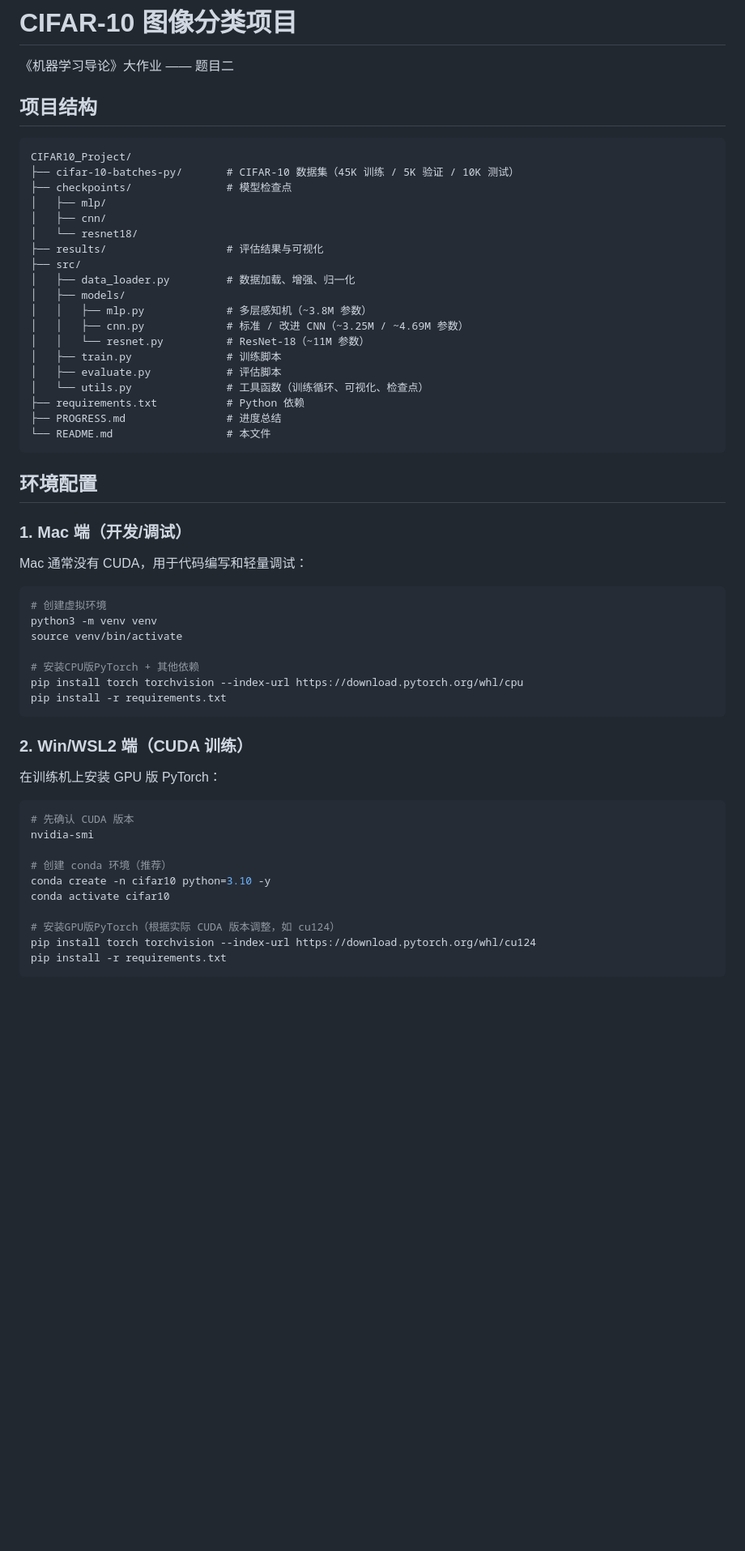
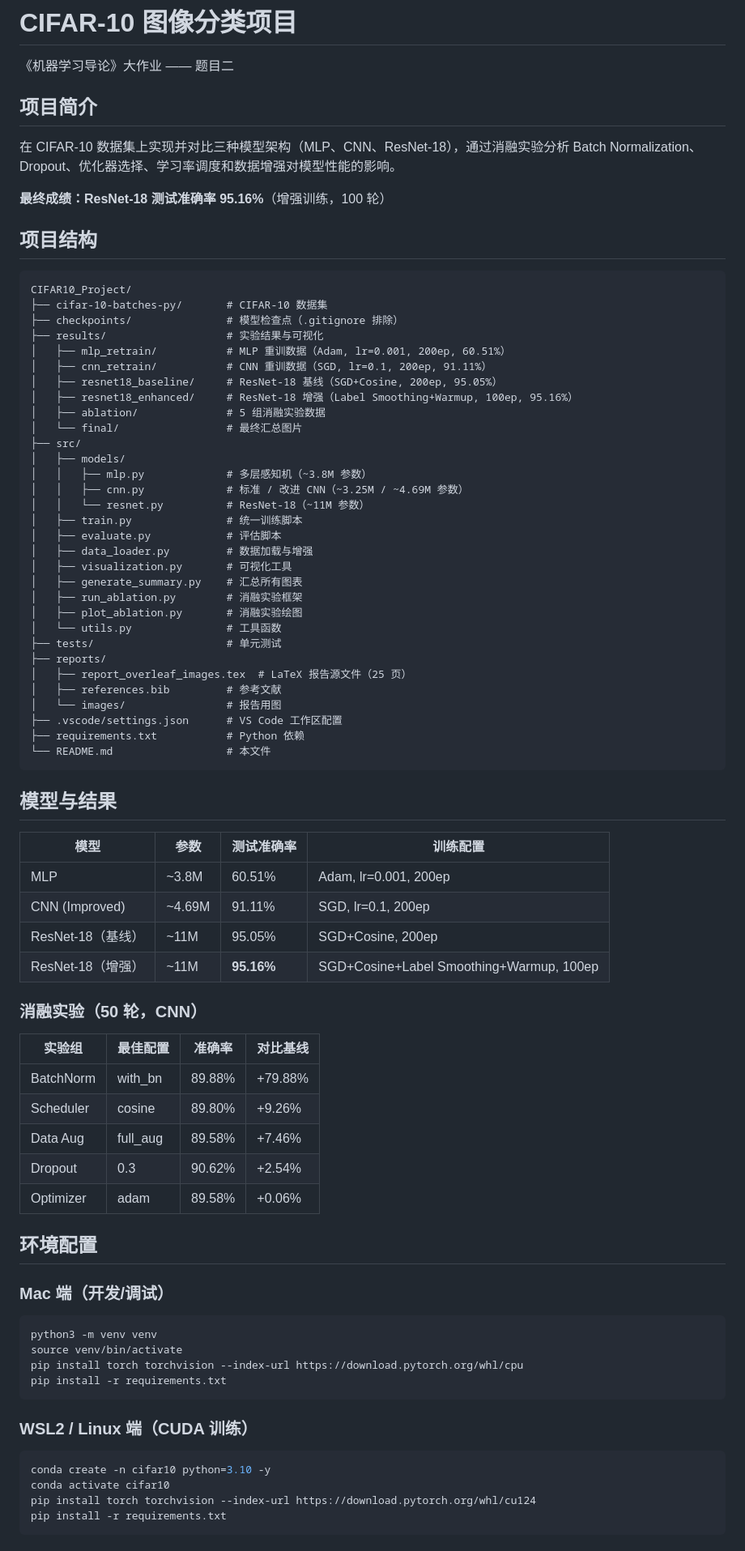
Before and after one commit to TANG1145/CIFAR10_Project, a Markdown page: README.md, the part around one of its changes. Shown at 81% size. Rendered like a GitHub page; blank space fills up the shorter version.

Commit message:
docs: update README with final results, ablation experiments, and complete project structure

````diff
--- a/README.md
+++ b/README.md
@@ -1,60 +1,84 @@
 # CIFAR-10 图像分类项目
 
 《机器学习导论》大作业 —— 题目二
+
+## 项目简介
+
+在 CIFAR-10 数据集上实现并对比三种模型架构（MLP、CNN、ResNet-18），通过消融实验分析 Batch Normalization、Dropout、优化器选择、学习率调度和数据增强对模型性能的影响。
+
+**最终成绩：ResNet-18 测试准确率 95.16%**（增强训练，100 轮）
 
 ## 项目结构
 
 ```
 CIFAR10_Project/
-├── cifar-10-batches-py/       # CIFAR-10 数据集（45K 训练 / 5K 验证 / 10K 测试）
-├── checkpoints/               # 模型检查点
-│   ├── mlp/
-│   ├── cnn/
-│   └── resnet18/
-├── results/                   # 评估结果与可视化
+├── cifar-10-batches-py/       # CIFAR-10 数据集
+├── checkpoints/               # 模型检查点（.gitignore 排除）
+├── results/                   # 实验结果与可视化
+│   ├── mlp_retrain/           # MLP 重训数据（Adam, lr=0.001, 200ep, 60.51%）
+│   ├── cnn_retrain/           # CNN 重训数据（SGD, lr=0.1, 200ep, 91.11%）
+│   ├── resnet18_baseline/     # ResNet-18 基线（SGD+Cosine, 200ep, 95.05%）
+│   ├── resnet18_enhanced/     # ResNet-18 增强（Label Smoothing+Warmup, 100ep, 95.16%）
+│   ├── ablation/              # 5 组消融实验数据
+│   └── final/                 # 最终汇总图片
 ├── src/
-│   ├── data_loader.py         # 数据加载、增强、归一化
 │   ├── models/
 │   │   ├── mlp.py             # 多层感知机（~3.8M 参数）
 │   │   ├── cnn.py             # 标准 / 改进 CNN（~3.25M / ~4.69M 参数）
 │   │   └── resnet.py          # ResNet-18（~11M 参数）
-│   ├── train.py               # 训练脚本
+│   ├── train.py               # 统一训练脚本
 │   ├── evaluate.py            # 评估脚本
-│   └── utils.py               # 工具函数（训练循环、可视化、检查点）
+│   ├── data_loader.py         # 数据加载与增强
+│   ├── visualization.py       # 可视化工具
+│   ├── generate_summary.py    # 汇总所有图表
+│   ├── run_ablation.py        # 消融实验框架
+│   ├── plot_ablation.py       # 消融实验绘图
+│   └── utils.py               # 工具函数
+├── tests/                     # 单元测试
+├── reports/
+│   ├── report_overleaf_images.tex  # LaTeX 报告源文件（25 页）
+│   ├── references.bib         # 参考文献
+│   └── images/                # 报告用图
+├── .vscode/settings.json      # VS Code 工作区配置
 ├── requirements.txt           # Python 依赖
-├── PROGRESS.md                # 进度总结
 └── README.md                  # 本文件
 ```
 
+## 模型与结果
+
+| 模型 | 参数 | 测试准确率 | 训练配置 |
+|------|------|-----------|---------|
+| MLP | ~3.8M | 60.51% | Adam, lr=0.001, 200ep |
+| CNN (Improved) | ~4.69M | 91.11% | SGD, lr=0.1, 200ep |
+| ResNet-18（基线） | ~11M | 95.05% | SGD+Cosine, 200ep |
+| ResNet-18（增强） | ~11M | **95.16%** | SGD+Cosine+Label Smoothing+Warmup, 100ep |
+
+### 消融实验（50 轮，CNN）
+
+| 实验组 | 最佳配置 | 准确率 | 对比基线 |
+|--------|---------|--------|---------|
+| BatchNorm | with_bn | 89.88% | +79.88% |
+| Scheduler | cosine | 89.80% | +9.26% |
+| Data Aug | full_aug | 89.58% | +7.46% |
+| Dropout | 0.3 | 90.62% | +2.54% |
+| Optimizer | adam | 89.58% | +0.06% |
+
 ## 环境配置
 
-### 1. Mac 端（开发/调试）
-
-Mac 通常没有 CUDA，用于代码编写和轻量调试：
+### Mac 端（开发/调试）
 
 ```bash
-# 创建虚拟环境
 python3 -m venv venv
 source venv/bin/activate
-
-# 安装CPU版PyTorch + 其他依赖
 pip install torch torchvision --index-url https://download.pytorch.org/whl/cpu
 pip install -r requirements.txt
 ```
 
-### 2. Win/WSL2 端（CUDA 训练）
-
-在训练机上安装 GPU 版 PyTorch：
+### WSL2 / Linux 端（CUDA 训练）
 
 ```bash
-# 先确认 CUDA 版本
-nvidia-smi
-
-# 创建 conda 环境（推荐）
 conda create -n cifar10 python=3.10 -y
 conda activate cifar10
-
-# 安装GPU版PyTorch（根据实际 CUDA 版本调整，如 cu124）
 pip install torch torchvision --index-url https://download.pytorch.org/whl/cu124
 pip install -r requirements.txt
 ```
````
Also changed, not shown: other parts of README.md (+43 -30 lines).
